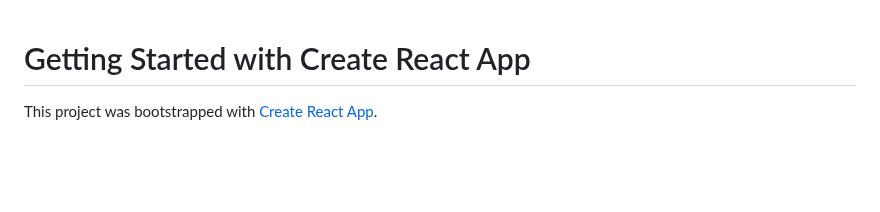
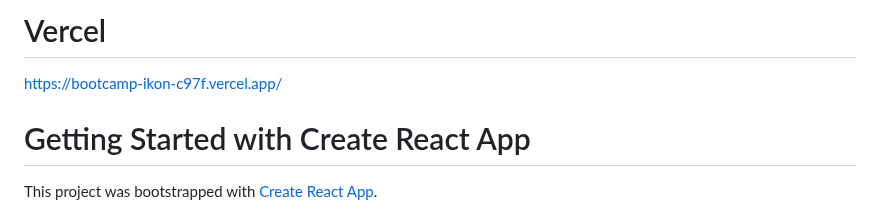
Before and after one commit to muhammadisan/BootcampIKON, a Markdown page: day4/todo-list/README.md, the part around the change. GitHub-like rendering; blank space fills up the shorter version.

```diff
--- a/day4/todo-list/README.md
+++ b/day4/todo-list/README.md
@@ -1,3 +1,6 @@
+# Vercel
+https://bootcamp-ikon-c97f.vercel.app/
+
 # Getting Started with Create React App
 
 This project was bootstrapped with [Create React App](https://github.com/facebook/create-react-app).
```
